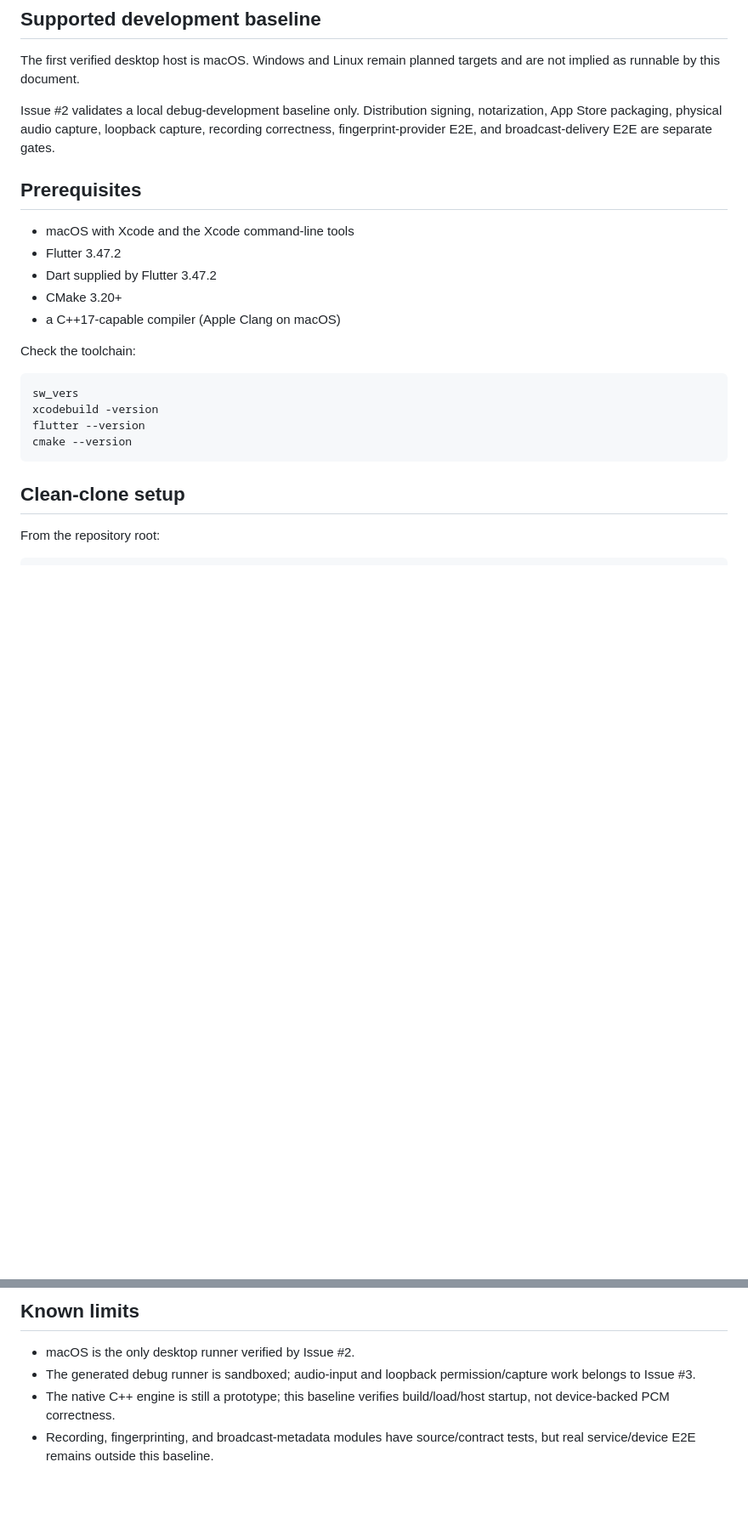
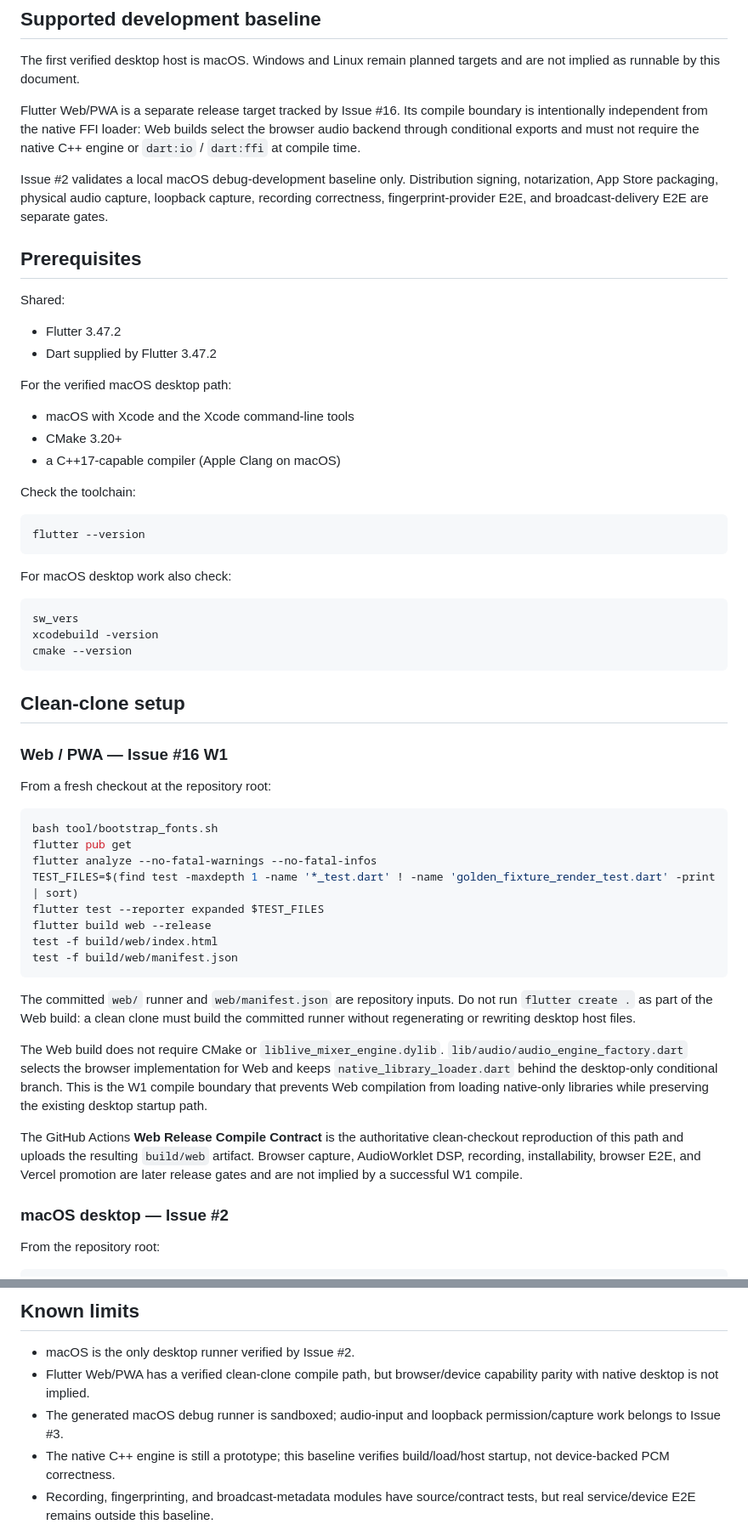
Before and after one commit to murphieslaw23/live-mix-master, a Markdown page: DEVELOPMENT.md, 2 parts joined by grey strips. Shown at 85% size. Rendered like a GitHub page; blank space fills up the shorter version.

Commit message:
docs(web): document W1 clean-clone build path

````diff
--- a/DEVELOPMENT.md
+++ b/DEVELOPMENT.md
@@ -4,26 +4,61 @@
 
 The first verified desktop host is macOS. Windows and Linux remain planned targets and are not implied as runnable by this document.
 
-Issue #2 validates a local debug-development baseline only. Distribution signing, notarization, App Store packaging, physical audio capture, loopback capture, recording correctness, fingerprint-provider E2E, and broadcast-delivery E2E are separate gates.
+Flutter Web/PWA is a separate release target tracked by Issue #16. Its compile boundary is intentionally independent from the native FFI loader: Web builds select the browser audio backend through conditional exports and must not require the native C++ engine or `dart:io` / `dart:ffi` at compile time.
+
+Issue #2 validates a local macOS debug-development baseline only. Distribution signing, notarization, App Store packaging, physical audio capture, loopback capture, recording correctness, fingerprint-provider E2E, and broadcast-delivery E2E are separate gates.
 
 ## Prerequisites
 
-- macOS with Xcode and the Xcode command-line tools
+Shared:
+
 - Flutter 3.47.2
 - Dart supplied by Flutter 3.47.2
+
+For the verified macOS desktop path:
+
+- macOS with Xcode and the Xcode command-line tools
 - CMake 3.20+
 - a C++17-capable compiler (Apple Clang on macOS)
 
 Check the toolchain:
 
 ```sh
+flutter --version
+```
+
+For macOS desktop work also check:
+
+```sh
 sw_vers
 xcodebuild -version
-flutter --version
 cmake --version
 ```
 
 ## Clean-clone setup
+
+### Web / PWA — Issue #16 W1
+
+From a fresh checkout at the repository root:
+
+```sh
+bash tool/bootstrap_fonts.sh
+flutter pub get
+flutter analyze --no-fatal-warnings --no-fatal-infos
+TEST_FILES=$(find test -maxdepth 1 -name '*_test.dart' ! -name 'golden_fixture_render_test.dart' -print | sort)
+flutter test --reporter expanded $TEST_FILES
+flutter build web --release
+test -f build/web/index.html
+test -f build/web/manifest.json
+```
+
+The committed `web/` runner and `web/manifest.json` are repository inputs. Do not run `flutter create .` as part of the Web build: a clean clone must build the committed runner without regenerating or rewriting desktop host files.
+
+The Web build does not require CMake or `liblive_mixer_engine.dylib`. `lib/audio/audio_engine_factory.dart` selects the browser implementation for Web and keeps `native_library_loader.dart` behind the desktop-only conditional branch. This is the W1 compile boundary that prevents Web compilation from loading native-only libraries while preserving the existing desktop startup path.
+
+The GitHub Actions **Web Release Compile Contract** is the authoritative clean-checkout reproduction of this path and uploads the resulting `build/web` artifact. Browser capture, AudioWorklet DSP, recording, installability, browser E2E, and Vercel promotion are later release gates and are not implied by a successful W1 compile.
+
+### macOS desktop — Issue #2
 
 From the repository root:
 
@@ -118,7 +153,8 @@ test -f build/native/liblive_mixer_engine.dylib
 ## Known limits
 
 - macOS is the only desktop runner verified by Issue #2.
-- The generated debug runner is sandboxed; audio-input and loopback permission/capture work belongs to Issue #3.
+- Flutter Web/PWA has a verified clean-clone compile path, but browser/device capability parity with native desktop is not implied.
+- The generated macOS debug runner is sandboxed; audio-input and loopback permission/capture work belongs to Issue #3.
 - The native C++ engine is still a prototype; this baseline verifies build/load/host startup, not device-backed PCM correctness.
 - Recording, fingerprinting, and broadcast-metadata modules have source/contract tests, but real service/device E2E remains outside this baseline.
 - Signing/notarization/distribution are not part of Issue #2.
````
